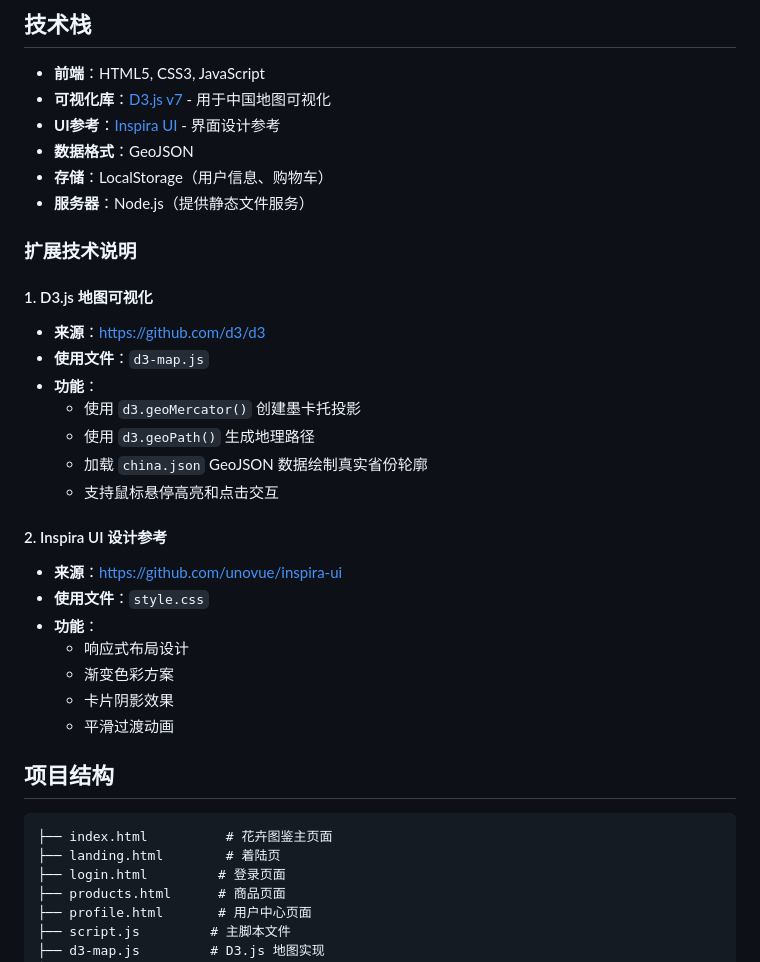
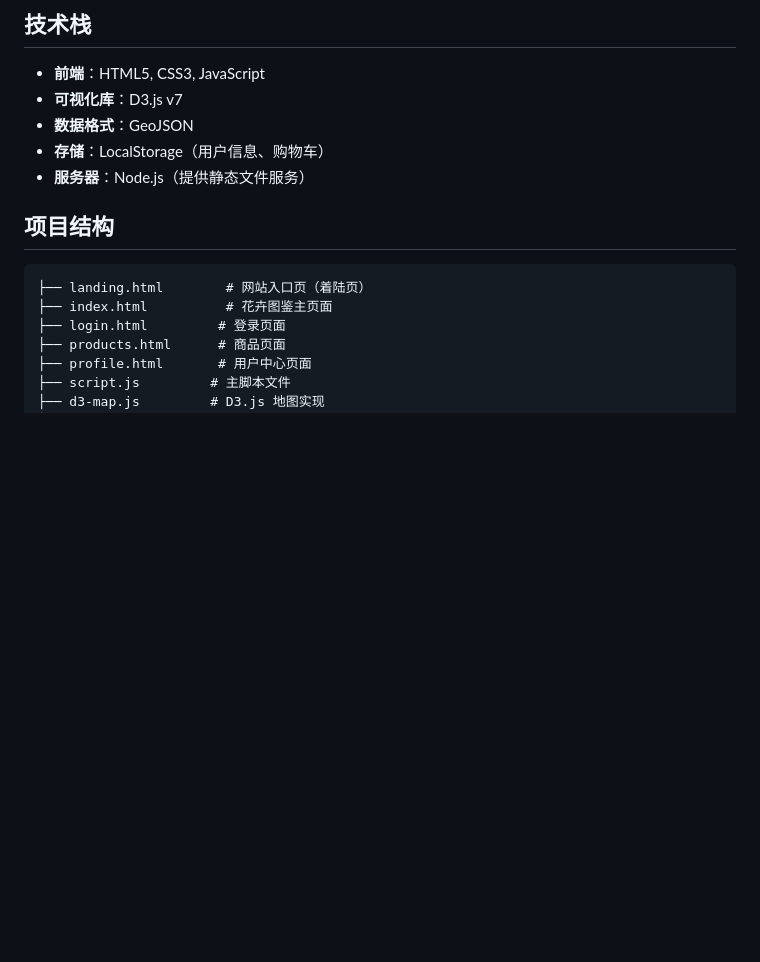
Before and after one commit to ZXP0854/flower, a Markdown page: README.md, the part around the change. GitHub-like rendering; blank space fills up the shorter version.

Commit message:
修改项目结构：landing.html 设为入口页面

````diff
--- a/README.md
+++ b/README.md
@@ -24,37 +24,16 @@
 ## 技术栈
 
 - **前端**：HTML5, CSS3, JavaScript
-- **可视化库**：[D3.js v7](https://github.com/d3/d3) - 用于中国地图可视化
-- **UI参考**：[Inspira UI](https://github.com/unovue/inspira-ui) - 界面设计参考
+- **可视化库**：D3.js v7
 - **数据格式**：GeoJSON
 - **存储**：LocalStorage（用户信息、购物车）
 - **服务器**：Node.js（提供静态文件服务）
 
-### 扩展技术说明
-
-#### 1. D3.js 地图可视化
-- **来源**：https://github.com/d3/d3
-- **使用文件**：`d3-map.js`
-- **功能**：
-  - 使用 `d3.geoMercator()` 创建墨卡托投影
-  - 使用 `d3.geoPath()` 生成地理路径
-  - 加载 `china.json` GeoJSON 数据绘制真实省份轮廓
-  - 支持鼠标悬停高亮和点击交互
-
-#### 2. Inspira UI 设计参考
-- **来源**：https://github.com/unovue/inspira-ui
-- **使用文件**：`style.css`
-- **功能**：
-  - 响应式布局设计
-  - 渐变色彩方案
-  - 卡片阴影效果
-  - 平滑过渡动画
-
 ## 项目结构
 
 ```
+├── landing.html        # 网站入口页（着陆页）
 ├── index.html          # 花卉图鉴主页面
-├── landing.html        # 着陆页
 ├── login.html         # 登录页面
 ├── products.html      # 商品页面
 ├── profile.html       # 用户中心页面
````
